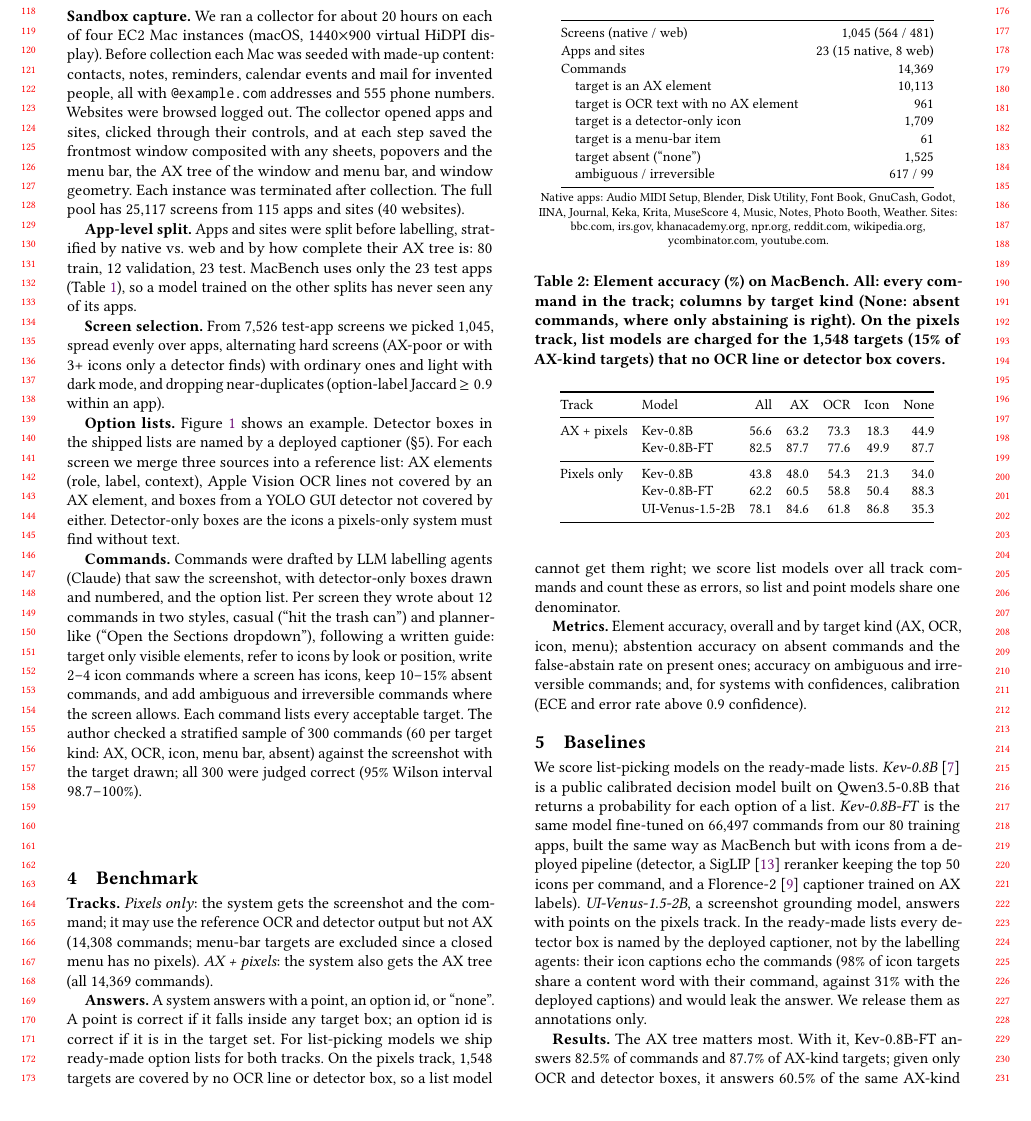
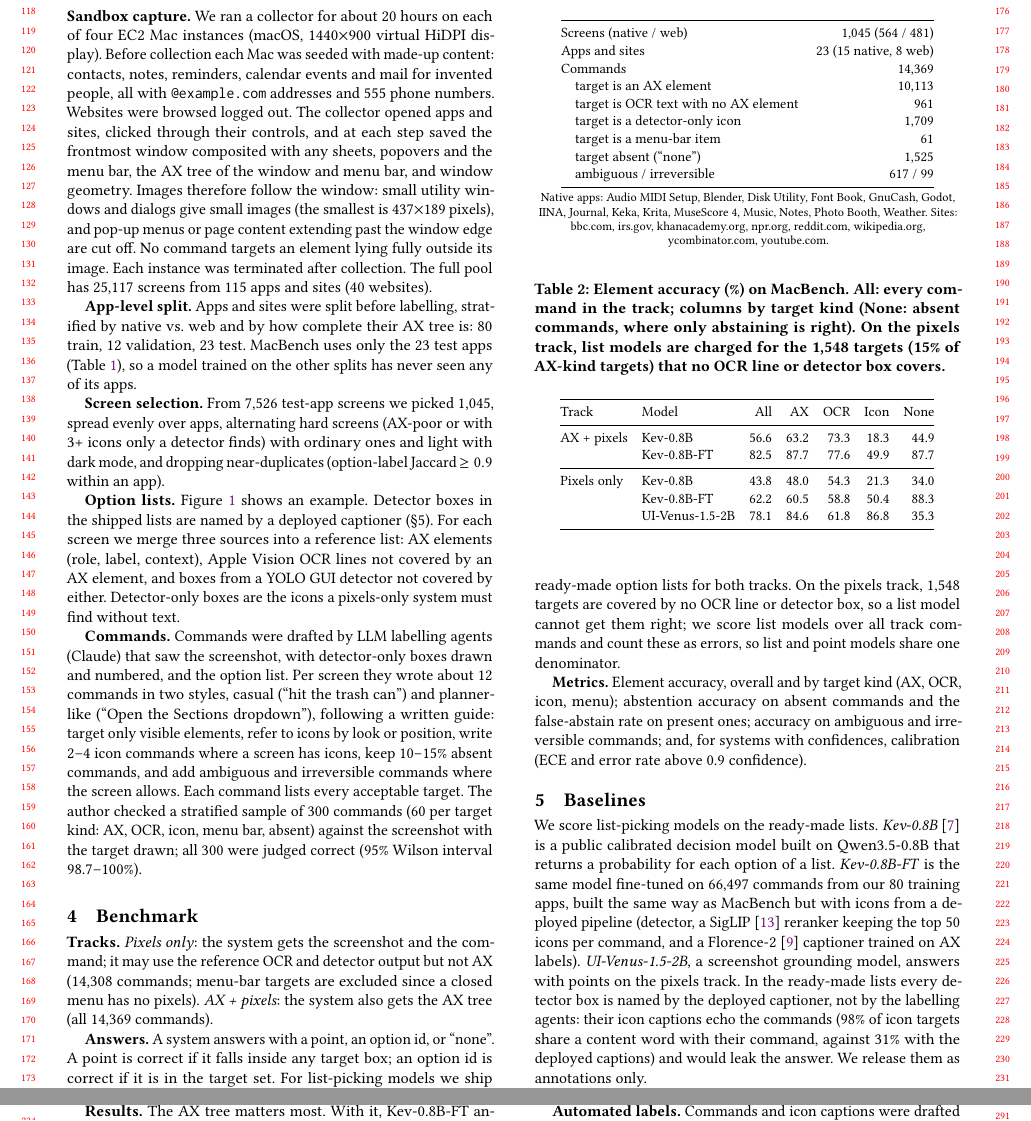
Before and after one commit to akhilc08/rl-computer-agent, a LaTeX paper (docs/paper/macbench/main.tex): part of page 2 of 3 before the commit and two parts of pages 2 and 3 of 3 after it, the two joined at a grey line, cut so that both start at the same text. Compiled offline with pdfLaTeX.

Commit message:
MacBench paper: note on window-sized images

```diff
--- a/docs/paper/macbench/main.tex
+++ b/docs/paper/macbench/main.tex
@@ -49,7 +49,7 @@ A computer-use agent has to turn a command such as ``hit the little plus at the
 Grounding benchmarks pair a screenshot with an instruction and a target box: ScreenSpot~\cite{seeclick} (mobile, desktop, web), its corrected v2~\cite{osatlas}, ScreenSpot-Pro~\cite{sspro} (high-resolution professional software), OSWorld-G~\cite{jedi} (Ubuntu) and OmniACT~\cite{omniact} (desktop and web scripts). Web agent benchmarks such as Mind2Web~\cite{mind2web} and WebArena~\cite{webarena} expose the DOM, the web analogue of the AX tree, but cover the browser only. Interactive suites such as OSWorld~\cite{osworld} and macOSWorld~\cite{macosworld} score whole tasks; \bench{} isolates the grounding step at larger scale and adds abstention labels. Screen parsers such as OmniParser~\cite{omniparser} build option lists from pixels; \bench{}'s pixels track lets such parsers be compared against the AX tree on the same commands.
 
 \section{Collection}
-\textbf{Sandbox capture.} We ran a collector for about 20 hours on each of four EC2 Mac instances (macOS, 1440$\times$900 virtual HiDPI display). Before collection each Mac was seeded with made-up content: contacts, notes, reminders, calendar events and mail for invented people, all with \texttt{@example.com} addresses and 555 phone numbers. Websites were browsed logged out. The collector opened apps and sites, clicked through their controls, and at each step saved the frontmost window composited with any sheets, popovers and the menu bar, the AX tree of the window and menu bar, and window geometry. Each instance was terminated after collection. The full pool has 25,117 screens from 115 apps and sites (40 websites).
+\textbf{Sandbox capture.} We ran a collector for about 20 hours on each of four EC2 Mac instances (macOS, 1440$\times$900 virtual HiDPI display). Before collection each Mac was seeded with made-up content: contacts, notes, reminders, calendar events and mail for invented people, all with \texttt{@example.com} addresses and 555 phone numbers. Websites were browsed logged out. The collector opened apps and sites, clicked through their controls, and at each step saved the frontmost window composited with any sheets, popovers and the menu bar, the AX tree of the window and menu bar, and window geometry. Images therefore follow the window: small utility windows and dialogs give small images (the smallest is 437$\times$189 pixels), and pop-up menus or page content extending past the window edge are cut off. No command targets an element lying fully outside its image. Each instance was terminated after collection. The full pool has 25,117 screens from 115 apps and sites (40 websites).
 
 \textbf{App-level split.} Apps and sites were split before labelling, stratified by native vs.\ web and by how complete their AX tree is: 80 train, 12 validation, 23 test. \bench{} uses only the 23 test apps (Table~\ref{tab:stats}), so a model trained on the other splits has never seen any of its apps.
 
```
